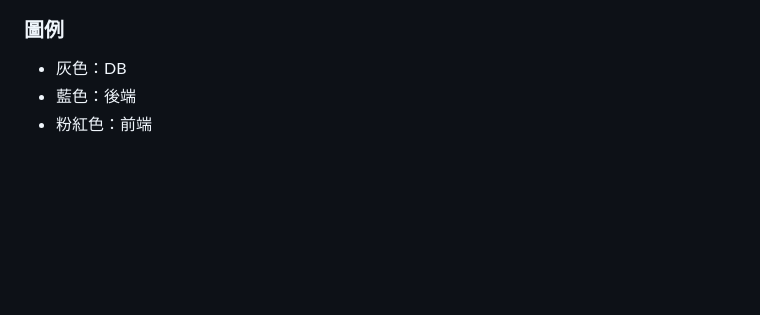
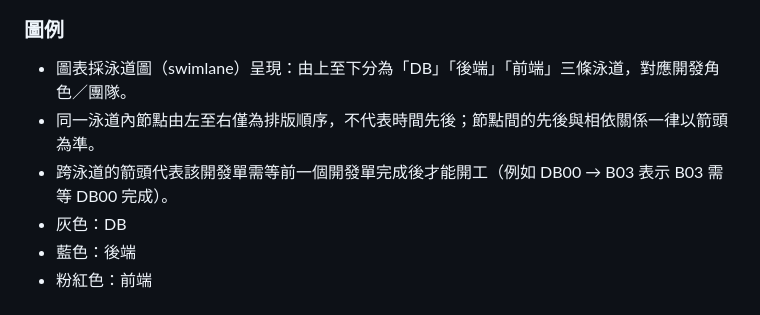
Before and after one commit to chimoon168/BatchForNewProduct, a Markdown page: SCM批次提報(含標籤)_JIRA清單.md, the part around one of its changes. Drawn GitHub-style; blank space fills up the shorter version.

```diff
--- a/SCM批次提報(含標籤)_JIRA清單.md
+++ b/SCM批次提報(含標籤)_JIRA清單.md
@@ -201,6 +177,9 @@ flowchart TD
 
 ### 圖例
 
+- 圖表採泳道圖（swimlane）呈現：由上至下分為「DB」「後端」「前端」三條泳道，對應開發角色／團隊。
+- 同一泳道內節點由左至右僅為排版順序，不代表時間先後；節點間的先後與相依關係一律以箭頭為準。
+- 跨泳道的箭頭代表該開發單需等前一個開發單完成後才能開工（例如 DB00 → B03 表示 B03 需等 DB00 完成）。
 - 灰色：DB
 - 藍色：後端
 - 粉紅色：前端
```
Also changed, not shown: other parts of SCM批次提報(含標籤)_JIRA清單.md (+22 -46 lines).
